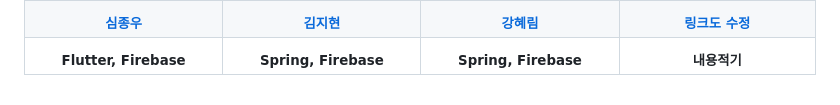
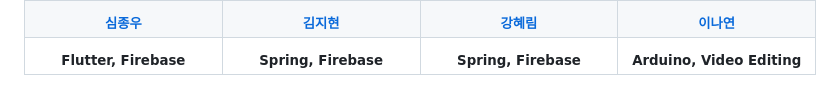
Before and after one commit to leaf1191/2024_SolutionChalleng_EmergencyMate, a Markdown page: README.md, the part around the change printed below. Rendered like a GitHub page.

```diff
--- a/README.md
+++ b/README.md
@@ -79,13 +79,13 @@
       <td align="center" valign="top" width="200"><a href="https://github.com/leaf1191"><sub><b>심종우</b></sub>
       <td align="center" valign="top" width="200"><a href="https://github.com/zhyunn"><sub><b>김지현</b></sub>
       <td align="center" valign="top" width="200"><a href="https://github.com/Hyerim20"><sub><b>강혜림</b></sub>
-      <td align="center" valign="top" width="200"><a href="https://github.com/Hyerim20"><sub><b>링크도 수정</b></sub>
+      <td align="center" valign="top" width="200"><a href="https://github.com/Nayeon-2"><sub><b>이나연</b></sub>
     </tr>
     <tr>
       <td align="center" valign="top" width="200"><sub><b>Flutter, Firebase</b></sub>
       <td align="center" valign="top" width="200"><sub><b>Spring, Firebase</b></sub>
       <td align="center" valign="top" width="200"><sub><b>Spring, Firebase</b></sub>
-      <td align="center" valign="top" width="200"><sub><b>내용적기</b></sub>
+      <td align="center" valign="top" width="200"><sub><b>Arduino, Video Editing</b></sub>
     </tr>
   </tbody>
 </table>
```
Also changed, not shown: other parts of README.md (+1 -1 lines).
